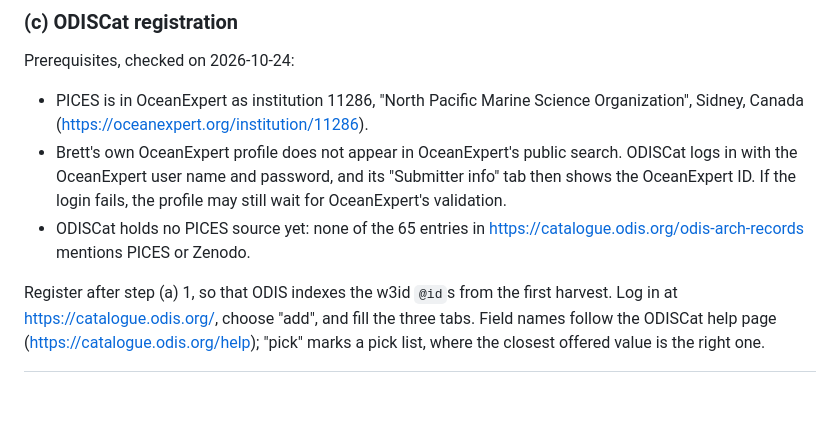
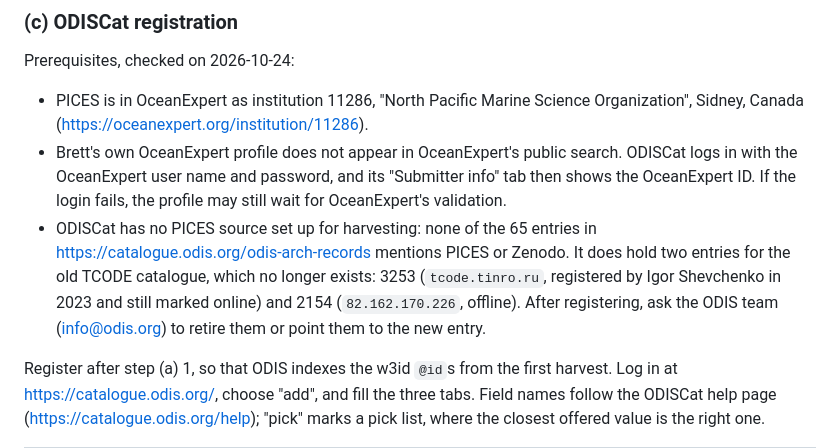
Before and after one commit to pices-data/odis, a Markdown page: README.md, the part around the change. Drawn GitHub-style; blank space fills up the shorter version.

Commit message:
Correct the ODISCat note: entries 3253 and 2154 describe the old TCODE catalogue

```diff
--- a/README.md
+++ b/README.md
@@ -326,8 +326,12 @@ Prerequisites, checked on 2026-10-24:
   search. ODISCat logs in with the OceanExpert user name and password, and its
   "Submitter info" tab then shows the OceanExpert ID. If the login fails, the
   profile may still wait for OceanExpert's validation.
-* ODISCat holds no PICES source yet: none of the 65 entries in
-  <https://catalogue.odis.org/odis-arch-records> mentions PICES or Zenodo.
+* ODISCat has no PICES source set up for harvesting: none of the 65 entries in
+  <https://catalogue.odis.org/odis-arch-records> mentions PICES or Zenodo. It
+  does hold two entries for the old TCODE catalogue, which no longer exists:
+  3253 (`tcode.tinro.ru`, registered by Igor Shevchenko in 2023 and still
+  marked online) and 2154 (`82.162.170.226`, offline). After registering, ask
+  the ODIS team (info@odis.org) to retire them or point them to the new entry.
 
 Register after step (a) 1, so that ODIS indexes the w3id `@id`s from the
 first harvest. Log in at <https://catalogue.odis.org/>, choose "add", and fill
```
Also changed, not shown: NEXT_STEPS.md (+5 -1 lines).
